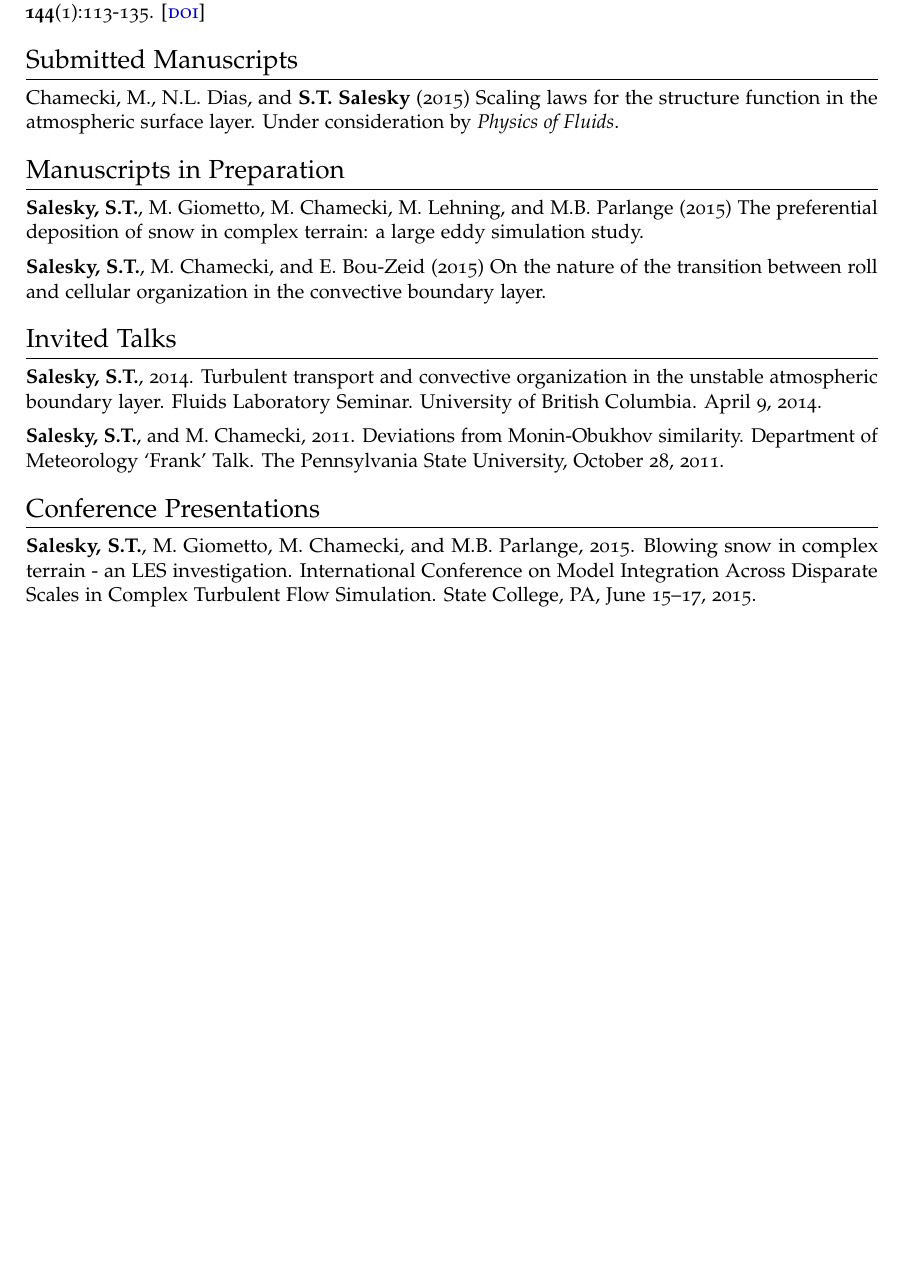
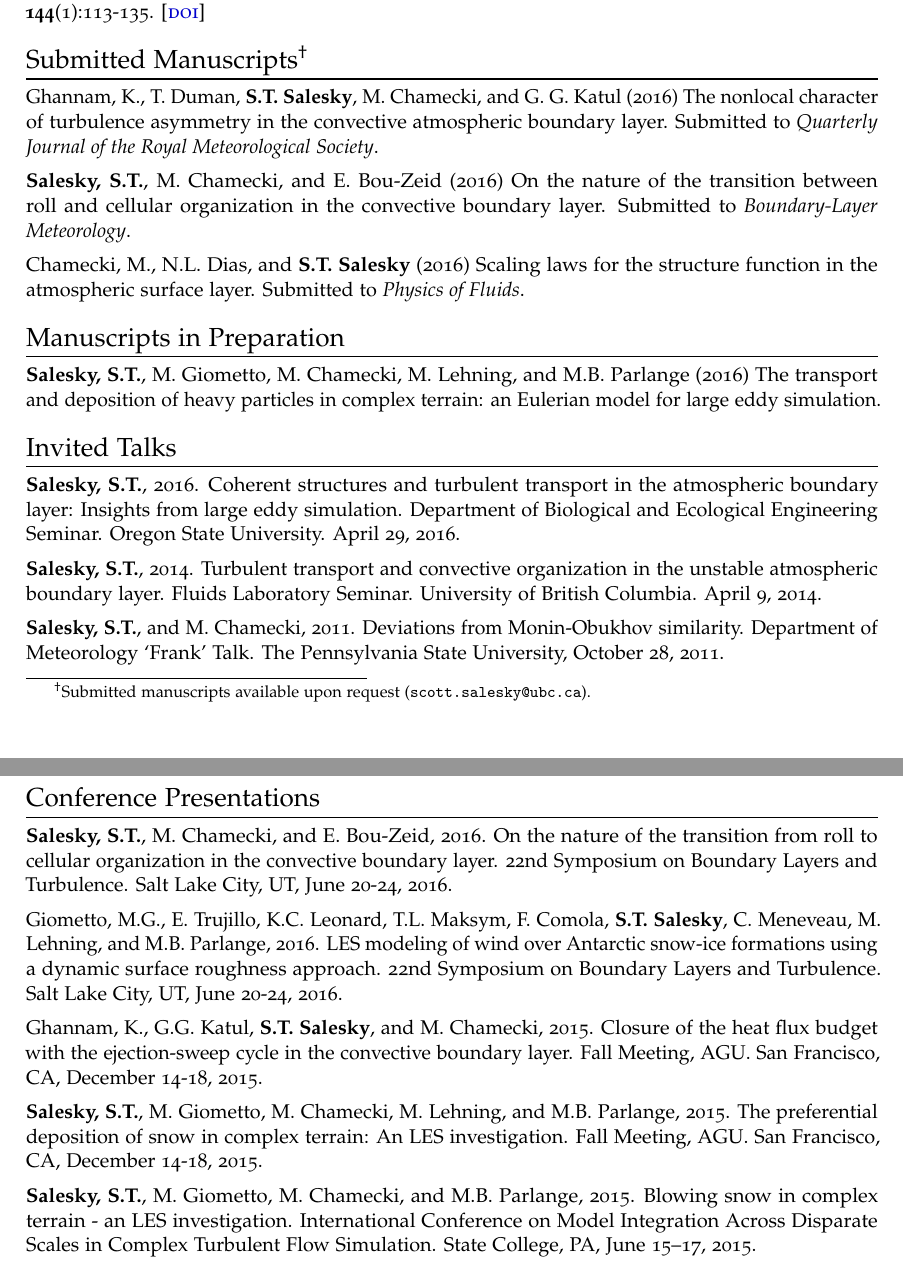
Before and after one commit to ssalesky/CV, a LaTeX CV (salesky_cv.tex): part of page 2 of 3 before the commit and two parts of pages 2 and 3 of 4 after it, the two joined at a grey line, cut so that both start at the same text, the shorter picture padded with empty space. Compiled offline with pdfLaTeX.

Commit message:
Update CV (talks, papers...)

```diff
--- a/salesky_cv.tex
+++ b/salesky_cv.tex
@@ -20,6 +20,10 @@
 \usepackage{fancyhdr}
 \usepackage{lastpage}
 
+%Footnotes
+\usepackage{footmisc}
+\renewcommand{\thefootnote}{\fnsymbol{footnote}}
+
 %Use less space before and after section titles
 \usepackage[]{titlesec}
 \titlespacing*{\subsection}{0pt}{0.3\baselineskip}{0.\baselineskip}
@@ -131,25 +144,41 @@ Banerjee, T., G.G. Katul, \textbf{S.T. Salesky}, and M. Chamecki (2014) Revisiti
 %, doi:10.1007/s105-012-9710-0
 
 %%%%%%%%%%%%%%%%%%%%%%%%%%%%%%%%%%%%%%%%%%%%%%%%%%%%%%%%%%%%%
-\section*{Submitted Manuscripts}
+% \section*{Accepted Manuscripts}
 %%%%%%%%%%%%%%%%%%%%%%%%%%%%%%%%%%%%%%%%%%%%%%%%%%%%%%%%%%%%%
-Chamecki, M., N.L. Dias, and \textbf{S.T. Salesky} (2015) Scaling laws for
-the structure function in the atmospheric surface layer. Under consideration
-    by \textit{Physics of Fluids}.
+
+
+%%%%%%%%%%%%%%%%%%%%%%%%%%%%%%%%%%%%%%%%%%%%%%%%%%%%%%%%%%%%%
+\section*{Submitted Manuscripts\footnote[2]{Submitted manuscripts available upon request (\texttt{scott.salesky@ubc.ca}).}}
+%%%%%%%%%%%%%%%%%%%%%%%%%%%%%%%%%%%%%%%%%%%%%%%%%%%%%%%%%%%%%
+
+Ghannam, K., T. Duman, \textbf{S.T. Salesky}, M. Chamecki, and G. G. Katul (2016)
+The nonlocal character of turbulence asymmetry in the convective atmospheric boundary
+layer. Submitted to \textit{Quarterly Journal of the Royal Meteorological Society}.
+
+\textbf{Salesky, S.T.}, M. Chamecki, and E. Bou-Zeid (2016) On the nature of the transition
+between roll and cellular organization in the convective boundary layer. Submitted to
+\textit{Boundary-Layer Meteorology}.
+
+Chamecki, M., N.L. Dias, and \textbf{S.T. Salesky} (2016) Scaling laws for
+the structure function in the atmospheric surface layer. Submitted to
+     \textit{Physics of Fluids}.
 
 %%%%%%%%%%%%%%%%%%%%%%%%%%%%%%%%%%%%%%%%%%%%%%%%%%%%%%%%%%%%%
 \section*{Manuscripts in Preparation}
 %%%%%%%%%%%%%%%%%%%%%%%%%%%%%%%%%%%%%%%%%%%%%%%%%%%%%%%%%%%%%
-\textbf{Salesky, S.T.}, M. Giometto, M. Chamecki, M. Lehning, and M.B. Parlange (2015) The
-preferential deposition of snow in complex terrain: a large eddy simulation
-study.
-
-\textbf{Salesky, S.T.}, M. Chamecki, and E. Bou-Zeid (2015) On the nature of the transition
-between roll and cellular organization in the convective boundary layer.
+\textbf{Salesky, S.T.}, M. Giometto, M. Chamecki, M. Lehning, and M.B. Parlange (2016)
+The transport and deposition of heavy particles in complex terrain: an Eulerian model
+for large eddy simulation.
 
 %%%%%%%%%%%%%%%%%%%%%%%%%%%%%%%%%%%%%%%%%%%%%%%%%%%%%%%%%%%%%
 \section*{Invited Talks}
 %%%%%%%%%%%%%%%%%%%%%%%%%%%%%%%%%%%%%%%%%%%%%%%%%%%%%%%%%%%%%
+
+\textbf{Salesky, S.T.}, 2016. Coherent structures and turbulent transport in the atmospheric boundary layer: Insights
+from large eddy simulation. Department of Biological and Ecological Engineering Seminar. Oregon State University.
+April 29, 2016.
+
 \textbf{Salesky, S.T.}, 2014. Turbulent transport and convective organization in the unstable atmospheric boundary layer. Fluids Laboratory Seminar. University of British Columbia. April 9, 2014.
 
 \textbf{Salesky, S.T.}, and M. Chamecki, 2011. Deviations from Monin-Obukhov similarity. Department of Meteorology `Frank' Talk. The Pennsylvania State University, October 28, 2011.
@@ -158,10 +187,32 @@ between roll and cellular organization in the convective boundary layer.
 \section*{Conference Presentations}
 %%%%%%%%%%%%%%%%%%%%%%%%%%%%%%%%%%%%%%%%%%%%%%%%%%%%%%%%%%%%%
 
-% %NOTE TO SELF: CHECK ORDER OF AUTHORS ON THIS ONE...
-% Ghannam, K., G.G. Katul, \textbf{S.T. Salesky}, and M. Chamecki, 2015. Closure of the heat flux budget with the ejection-sweep cycle in the convective boundary layer. Fall Meeting, AGU. San Francisco, CA, December 14-18, 2015.
+% ---------------------------------------------
 
-% \textbf{Salesky, S.T.}, M. Giometto, M. Chamecki, and M.B. Parlange, 2015. The preferential deposition of snow in complex terrain: An LES investigation. Fall Meeting, AGU. San Francisco, CA, December 14-18, 2015.
+
+% Parlange, M.B., \textbf{S.T. Salesky}, M.G. Giometto, M. Chamecki, and M.
+% Lehning, 2016.  The preferential deposition of snow in complex terrain: an LES
+% investigation.  22nd Symposium on Boundary Layers and Turbulence. Salt Lake
+% City, UT, June 20-24, 2016.
+
+% Chamecki, M., Y. Pan, N.L. Dias, and \textbf{S.T. Salesky}, 2016. Scaling laws for
+% structure functions in the lowest layers of the ABL.  22nd Symposium on
+% Boundary Layers and Turbulence. Salt Lake City, UT, June 20-24, 2016.
+
+\textbf{Salesky, S.T.}, M. Chamecki, and E. Bou-Zeid, 2016. On the nature of the
+transition from roll to cellular organization in the convective boundary layer.
+22nd Symposium on Boundary Layers and Turbulence. Salt Lake City, UT, June
+20-24, 2016.
+
+Giometto, M.G., E. Trujillo, K.C. Leonard, T.L. Maksym, F. Comola, \textbf{S.T.
+  Salesky}, C. Meneveau, M. Lehning, and M.B. Parlange, 2016.  LES modeling of
+wind over Antarctic snow-ice formations using a dynamic surface roughness
+approach.  22nd Symposium on Boundary Layers and Turbulence. Salt Lake City,
+UT, June 20-24, 2016.
+
+Ghannam, K., G.G. Katul, \textbf{S.T. Salesky}, and M. Chamecki, 2015. Closure of the heat flux budget with the ejection-sweep cycle in the convective boundary layer. Fall Meeting, AGU. San Francisco, CA, December 14-18, 2015.
+
+\textbf{Salesky, S.T.}, M. Giometto, M. Chamecki, M. Lehning, and M.B. Parlange, 2015. The preferential deposition of snow in complex terrain: An LES investigation. Fall Meeting, AGU. San Francisco, CA, December 14-18, 2015.
 
 \textbf{Salesky, S.T.}, M. Giometto, M. Chamecki, and M.B. Parlange, 2015. Blowing snow in complex terrain - an LES investigation. International Conference on Model Integration Across Disparate Scales in Complex Turbulent Flow Simulation. State College, PA, June 15--17, 2015.
 
```
Also changed, not shown: salesky_cv.tex (33 more changed lines).
